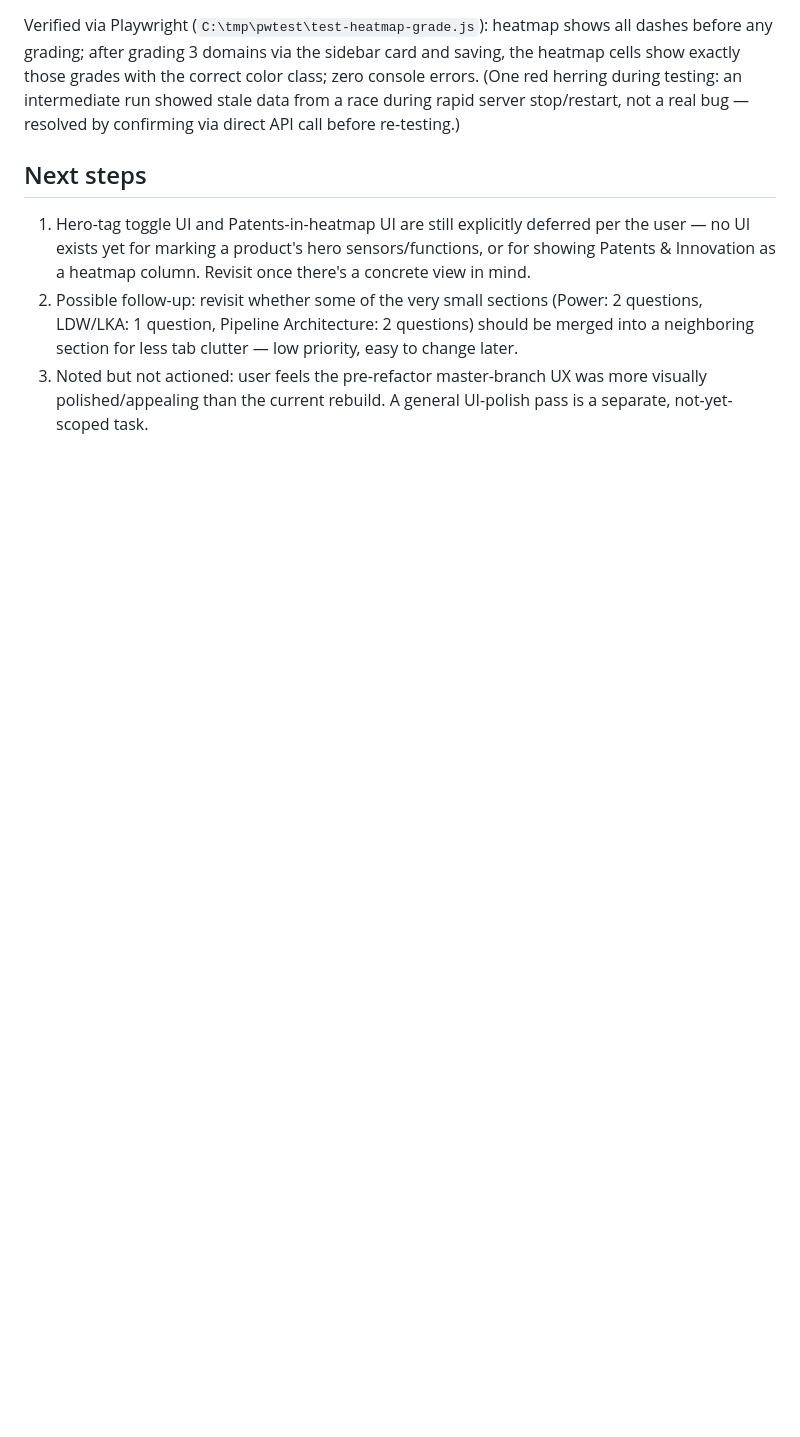
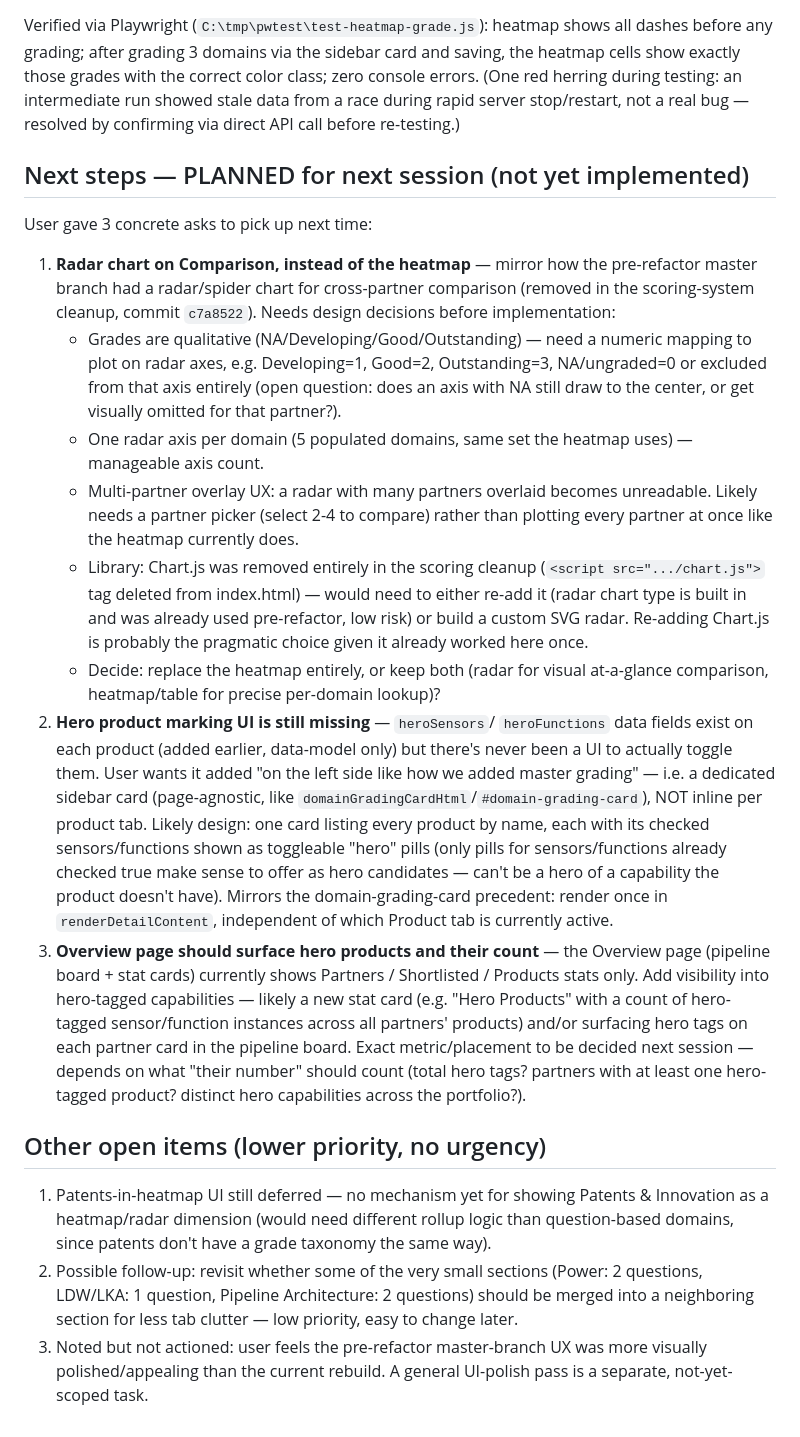
Before and after one commit to Pavan-karimajji/partner_dB, a Markdown page: plan.md, the part around the change. Rendered like a GitHub page; blank space fills up the shorter version.

Commit message:
Plan next session: radar chart, hero-tag sidebar UI, Overview hero stats
Captures 3 concrete asks for the next session without implementing yet:
1. Replace/supplement the Comparison heatmap with a radar chart per
   partner (like the pre-refactor master branch had), with open design
   questions noted (grade-to-numeric mapping, multi-partner overlay UX,
   Chart.js re-add).
2. Hero product marking UI (heroSensors/heroFunctions data fields exist
   but have no UI yet) -- to be added as a page-agnostic sidebar card
   listing all products, mirroring the Master Category Grading card.
3. Overview page should surface hero-tagged products and their count.

Co-Authored-By: Claude Sonnet 4.6 <noreply@anthropic.com>

```diff
--- a/plan.md
+++ b/plan.md
@@ -702,12 +702,64 @@ during testing: an intermediate run showed stale data from a race
 during rapid server stop/restart, not a real bug — resolved by
 confirming via direct API call before re-testing.)
 
-## Next steps
+## Next steps — PLANNED for next session (not yet implemented)
 
-1. Hero-tag toggle UI and Patents-in-heatmap UI are still explicitly
-   deferred per the user — no UI exists yet for marking a product's
-   hero sensors/functions, or for showing Patents & Innovation as a
-   heatmap column. Revisit once there's a concrete view in mind.
+User gave 3 concrete asks to pick up next time:
+
+1. **Radar chart on Comparison, instead of the heatmap** — mirror how
+   the pre-refactor master branch had a radar/spider chart for
+   cross-partner comparison (removed in the scoring-system cleanup,
+   commit `c7a8522`). Needs design decisions before implementation:
+   - Grades are qualitative (NA/Developing/Good/Outstanding) — need a
+     numeric mapping to plot on radar axes, e.g. Developing=1, Good=2,
+     Outstanding=3, NA/ungraded=0 or excluded from that axis entirely
+     (open question: does an axis with NA still draw to the center, or
+     get visually omitted for that partner?).
+   - One radar axis per domain (5 populated domains, same set the
+     heatmap uses) — manageable axis count.
+   - Multi-partner overlay UX: a radar with many partners overlaid
+     becomes unreadable. Likely needs a partner picker (select 2-4 to
+     compare) rather than plotting every partner at once like the
+     heatmap currently does.
+   - Library: Chart.js was removed entirely in the scoring cleanup
+     (`<script src=".../chart.js">` tag deleted from index.html) — would
+     need to either re-add it (radar chart type is built in and was
+     already used pre-refactor, low risk) or build a custom SVG radar.
+     Re-adding Chart.js is probably the pragmatic choice given it
+     already worked here once.
+   - Decide: replace the heatmap entirely, or keep both (radar for
+     visual at-a-glance comparison, heatmap/table for precise per-domain
+     lookup)?
+2. **Hero product marking UI is still missing** — `heroSensors`/
+   `heroFunctions` data fields exist on each product (added earlier,
+   data-model only) but there's never been a UI to actually toggle them.
+   User wants it added "on the left side like how we added master
+   grading" — i.e. a dedicated sidebar card (page-agnostic, like
+   `domainGradingCardHtml`/`#domain-grading-card`), NOT inline per
+   product tab. Likely design: one card listing every product by name,
+   each with its checked sensors/functions shown as toggleable
+   "hero" pills (only pills for sensors/functions already checked true
+   make sense to offer as hero candidates — can't be a hero of a
+   capability the product doesn't have). Mirrors the
+   domain-grading-card precedent: render once in `renderDetailContent`,
+   independent of which Product tab is currently active.
+3. **Overview page should surface hero products and their count** —
+   the Overview page (pipeline board + stat cards) currently shows
+   Partners / Shortlisted / Products stats only. Add visibility into
+   hero-tagged capabilities — likely a new stat card (e.g. "Hero
+   Products" with a count of hero-tagged sensor/function instances
+   across all partners' products) and/or surfacing hero tags on each
+   partner card in the pipeline board. Exact metric/placement to be
+   decided next session — depends on what "their number" should count
+   (total hero tags? partners with at least one hero-tagged product?
+   distinct hero capabilities across the portfolio?).
+
+## Other open items (lower priority, no urgency)
+
+1. Patents-in-heatmap UI still deferred — no mechanism yet for showing
+   Patents & Innovation as a heatmap/radar dimension (would need
+   different rollup logic than question-based domains, since patents
+   don't have a grade taxonomy the same way).
 2. Possible follow-up: revisit whether some of the very small sections
    (Power: 2 questions, LDW/LKA: 1 question, Pipeline Architecture: 2
    questions) should be merged into a neighboring section for less tab
```
